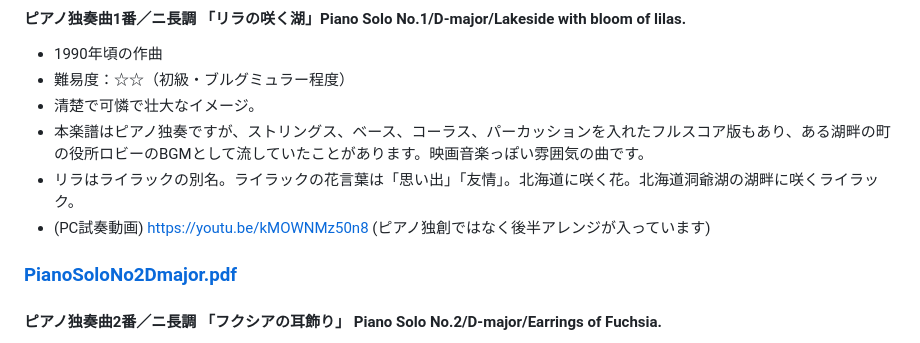
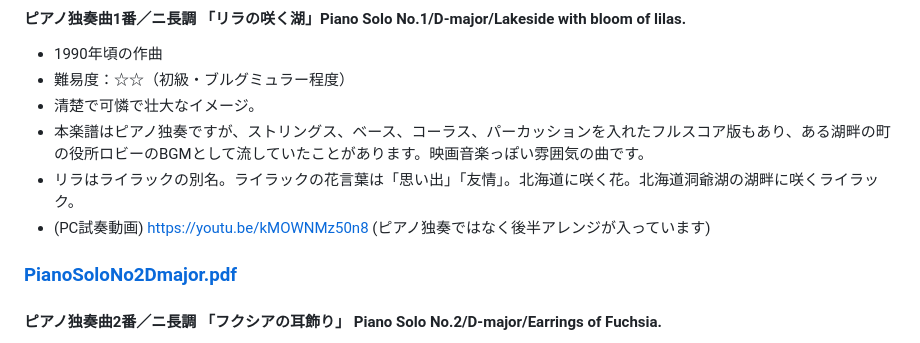
Before and after one commit to misuz/sheetmusic, a Markdown page: README.md, the part around the change. Rendered like a GitHub page.

```diff
--- a/README.md
+++ b/README.md
@@ -18,7 +18,7 @@
 - 清楚で可憐で壮大なイメージ。
 - 本楽譜はピアノ独奏ですが、ストリングス、ベース、コーラス、パーカッションを入れたフルスコア版もあり、ある湖畔の町の役所ロビーのBGMとして流していたことがあります。映画音楽っぽい雰囲気の曲です。
 - リラはライラックの別名。ライラックの花言葉は「思い出」「友情」。北海道に咲く花。北海道洞爺湖の湖畔に咲くライラック。
-- (PC試奏動画) https://youtu.be/kMOWNMz50n8 (ピアノ独創ではなく後半アレンジが入っています)
+- (PC試奏動画) https://youtu.be/kMOWNMz50n8 (ピアノ独奏ではなく後半アレンジが入っています)
 
 ### [PianoSoloNo2Dmajor.pdf](https://github.com/misuz/sheetmusic/blob/main/PianoSoloNo2Dmajor.pdf)
 #### ピアノ独奏曲2番／ニ長調 「フクシアの耳飾り」 Piano Solo No.2/D-major/Earrings of Fuchsia.
```
